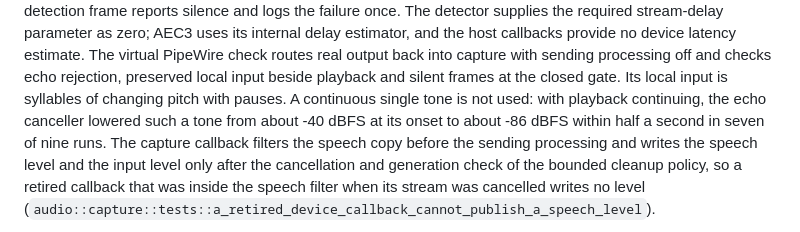
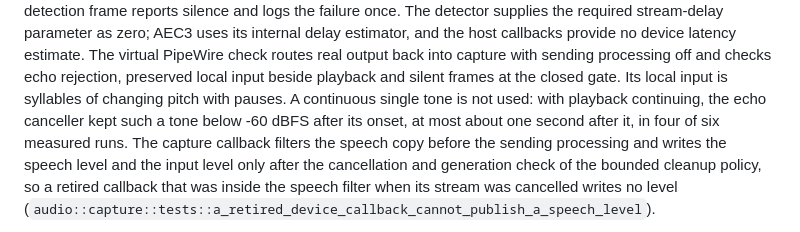
Before and after one commit to luifon/junto, a Markdown page: docs/adr/0733-media-engine-sound-devices-and-audio-pipeline.md, the part around the change. Rendered like a GitHub page.

Commit message:
State the measured suppression of a continuous tone in ADR 0733
The earlier sentence gave run counts and levels that the measurement does not show. In
four of six instrumented runs the echo canceller kept the tone below -60 dBFS from at most
about one second after its onset.

Co-Authored-By: Claude Opus 5.5 <noreply@anthropic.com>

```diff
--- a/docs/adr/0733-media-engine-sound-devices-and-audio-pipeline.md
+++ b/docs/adr/0733-media-engine-sound-devices-and-audio-pipeline.md
@@ -245,8 +245,8 @@ and the host callbacks provide no device latency estimate. The virtual PipeWire
 check routes real output back into capture with sending processing off and checks echo
 rejection, preserved local input beside playback and silent frames at the closed gate.
 Its local input is syllables of changing pitch with pauses. A continuous single tone is
-not used: with playback continuing, the echo canceller lowered such a tone from about
--40 dBFS at its onset to about -86 dBFS within half a second in seven of nine runs.
+not used: with playback continuing, the echo canceller kept such a tone below -60 dBFS
+after its onset, at most about one second after it, in four of six measured runs.
 The capture callback filters the speech copy before the sending processing and writes the
 speech level and the input level only after the cancellation and generation check of the
 bounded cleanup policy, so a retired callback that was inside the speech filter when its
```
